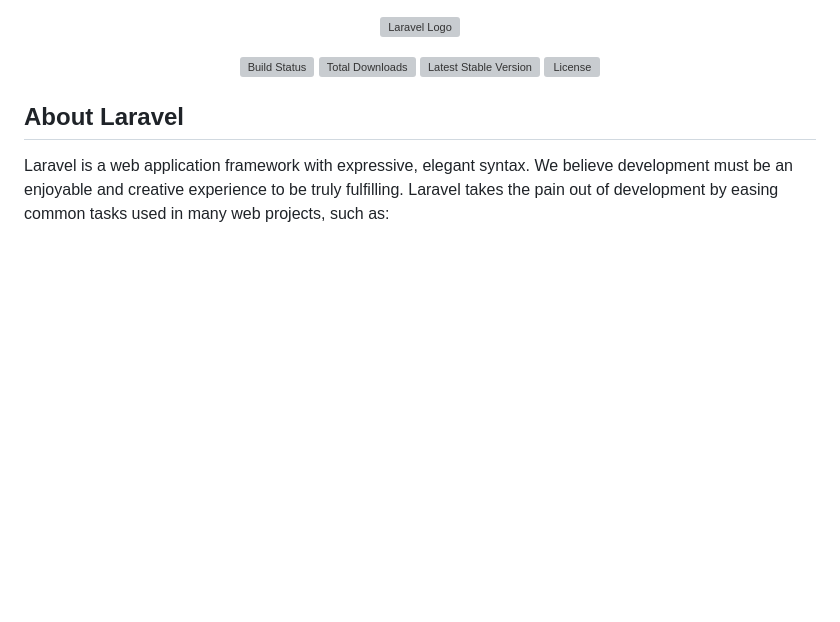
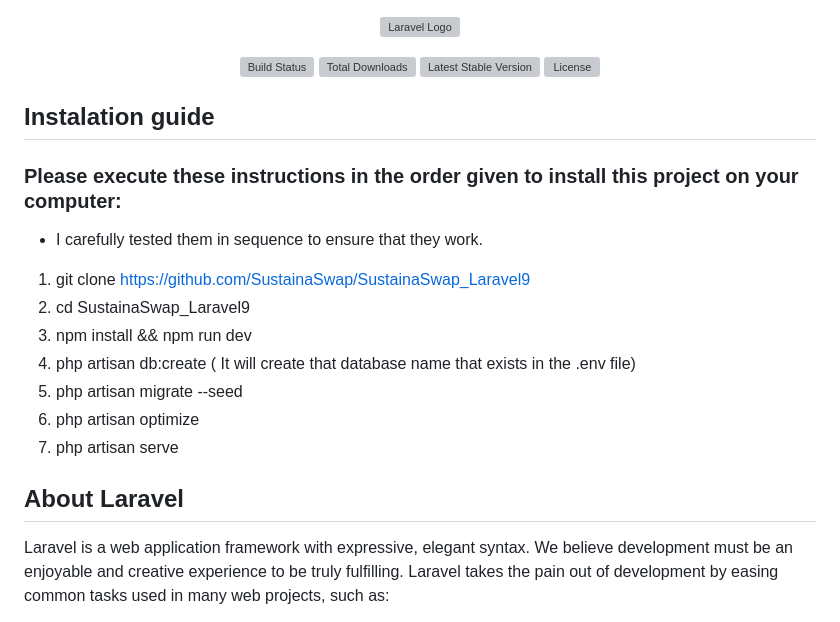
Before and after one commit to AzizBenIsmail/Project_SustainaSwap, a Markdown page: README.md, the part around the change. Rendered like a GitHub page; blank space fills up the shorter version; grey boxes are pictures that could not be loaded.

Commit message:
style: adding project installation guide using CLI  - ReadMe.md

```diff
--- a/README.md
+++ b/README.md
@@ -6,6 +6,19 @@
 <a href="https://packagist.org/packages/laravel/framework"><img src="https://img.shields.io/packagist/v/laravel/framework" alt="Latest Stable Version"></a>
 <a href="https://packagist.org/packages/laravel/framework"><img src="https://img.shields.io/packagist/l/laravel/framework" alt="License"></a>
 </p>
+
+## Instalation guide
+
+### Please execute these instructions in the order given to install this project on your computer:
+- I carefully tested them in sequence to ensure that they work.
+
+1. git clone https://github.com/SustainaSwap/SustainaSwap_Laravel9
+2. cd SustainaSwap_Laravel9
+3. npm install && npm run dev
+4. php artisan db:create ( It will create that database name that exists in the .env file)
+5. php artisan migrate --seed
+6. php artisan optimize
+7. php artisan serve
 
 ## About Laravel
 
```
